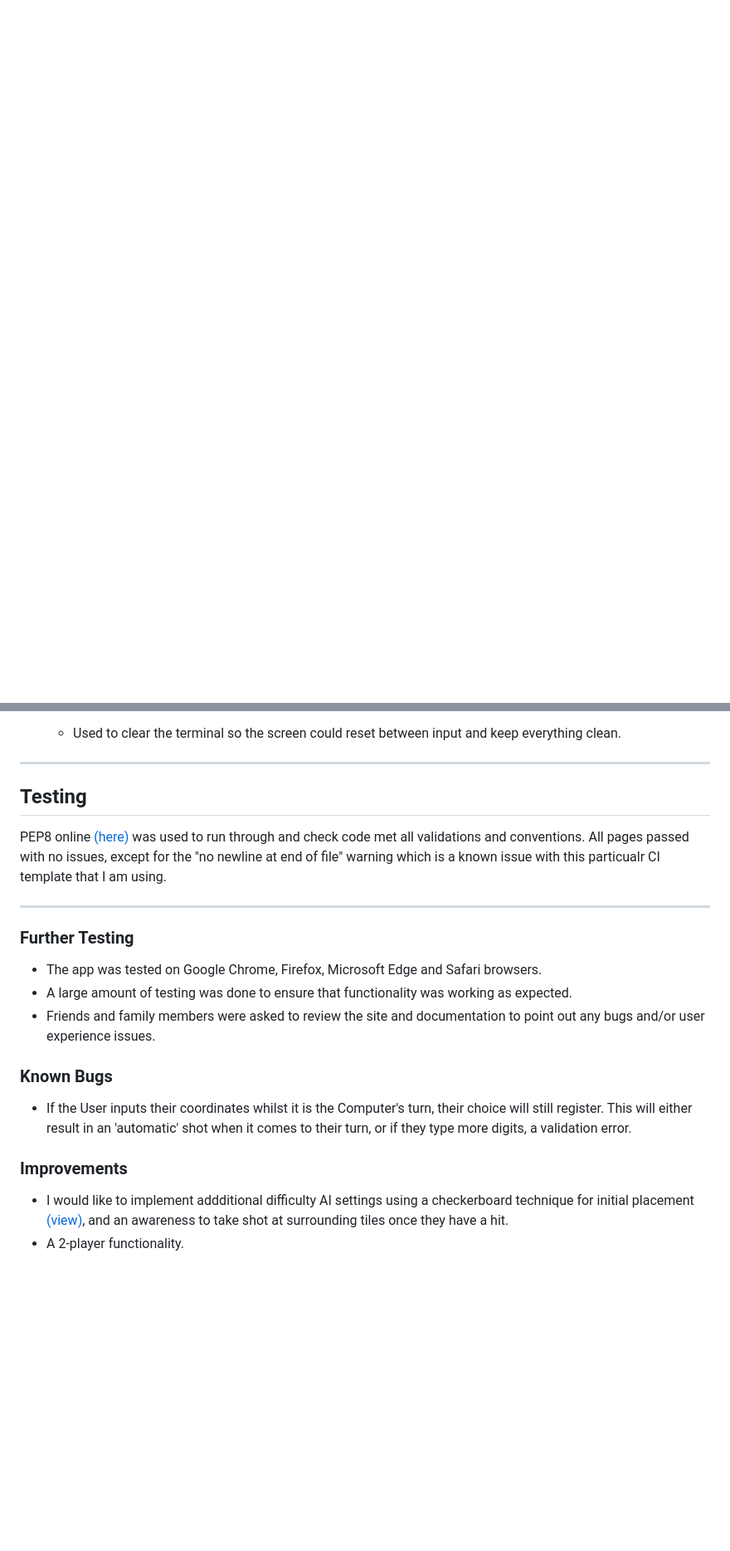
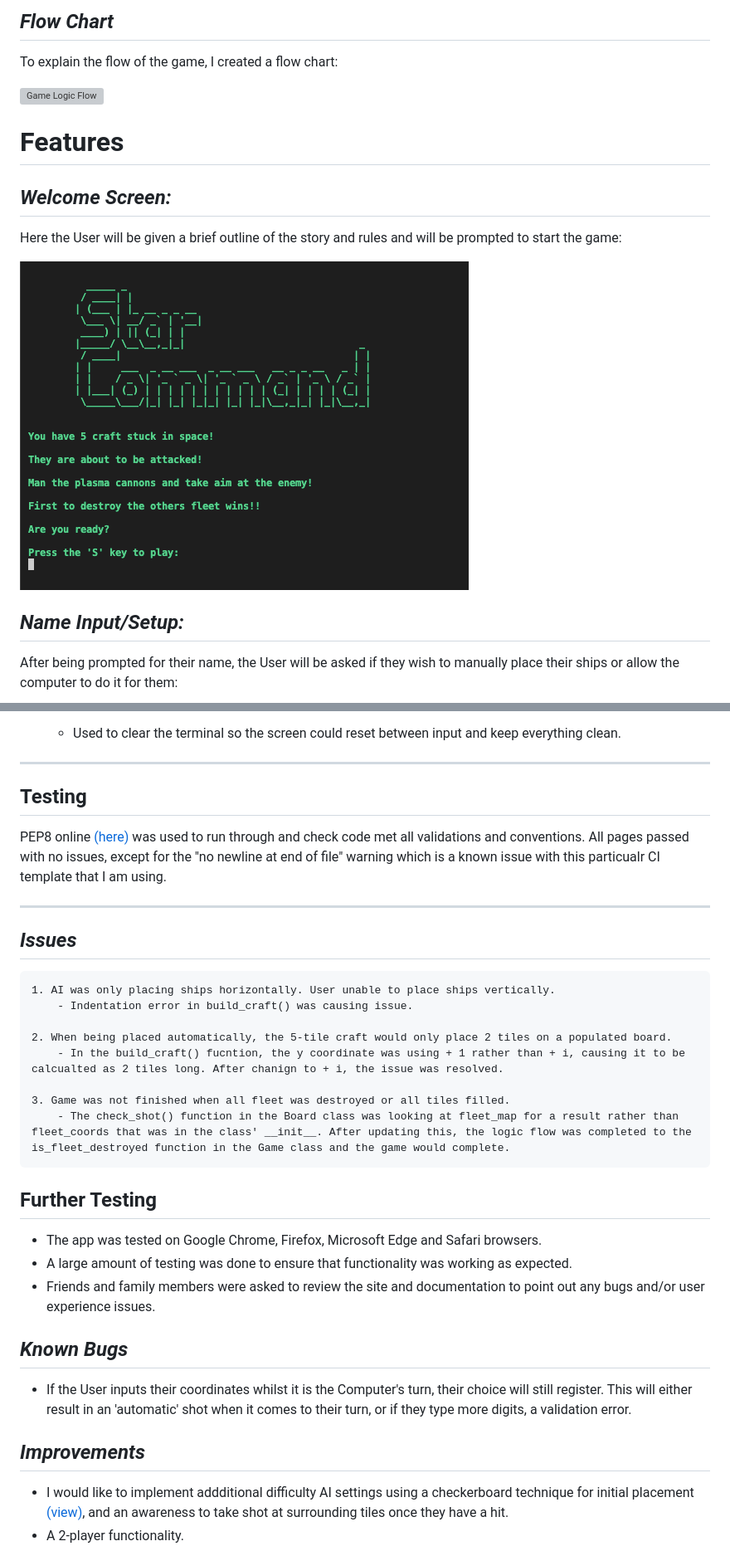
Before and after one commit to mattcooperdev/starcommand, a Markdown page: README.md, 2 parts joined by grey strips. Shown: that part at 83% size. Rendered like a GitHub page; blank space fills up the shorter version; grey boxes are pictures that could not be loaded.

```diff
--- a/README.md
+++ b/README.md
@@ -27,0 +52,15 @@ ___
+## ***Flow Chart***
+To explain the flow of the game, I created a flow chart:
+
+![Game Logic Flow](docs/screenshots/star-command-flow.png)
+
+# **Features**
+
+## ***Welcome Screen:***
+Here the User will be given a brief outline of the story and rules and will be prompted to start the game:
+
+![Welcome screen](docs/screenshots/welcome.png)
+
+## ***Name Input/Setup:***
+After being prompted for their name, the User will be asked if they wish to manually place their ships or allow the computer to do it for them:
+
@@ -46,24 +119,34 @@ ___
 
 ---
 
-## Testing
+## **Testing**
 
 PEP8 online [(here)](http://pep8online.com/) was used to run through and check code met all validations and conventions. All pages passed with no issues, except for the "no newline at end of file" warning which is a known issue with this particualr CI template that I am using.
 
 ---
 
+## ***Issues***
 
-### Further Testing
+    1. AI was only placing ships horizontally. User unable to place ships vertically.
+        - Indentation error in build_craft() was causing issue.
+
+    2. When being placed automatically, the 5-tile craft would only place 2 tiles on a populated board.
+        - In the build_craft() fucntion, the y coordinate was using + 1 rather than + i, causing it to be calcualted as 2 tiles long. After chanign to + i, the issue was resolved.
+
+    3. Game was not finished when all fleet was destroyed or all tiles filled.
+        - The check_shot() function in the Board class was looking at fleet_map for a result rather than fleet_coords that was in the class' __init__. After updating this, the logic flow was completed to the is_fleet_destroyed function in the Game class and the game would complete.
+
+## **Further Testing**
 
 -   The app was tested on Google Chrome, Firefox, Microsoft Edge and Safari browsers.
 -   A large amount of testing was done to ensure that functionality was working as expected.
 -   Friends and family members were asked to review the site and documentation to point out any bugs and/or user experience issues.
 
-### Known Bugs
+## ***Known Bugs***
 
 -  If the User inputs their coordinates whilst it is the Computer's turn, their choice will still register. This will either result in an 'automatic' shot when it comes to their turn, or if they type more digits, a validation error.
 
-### Improvements
+## ***Improvements***
 
 -   I would like to implement addditional difficulty AI settings using a checkerboard technique for initial placement [(view)](https://www.youtube.com/watch?v=jMpbYpaKtao&ab_channel=KeithGalli), and an awareness to take shot at surrounding tiles once they have a hit.
 -   A 2-player functionality.
```
Also changed, not shown: other parts of README.md (+76 -46 lines), docs/flowchart/star-command-flow.png (renamed from docs/flowchart/Star Command Flow.png).
